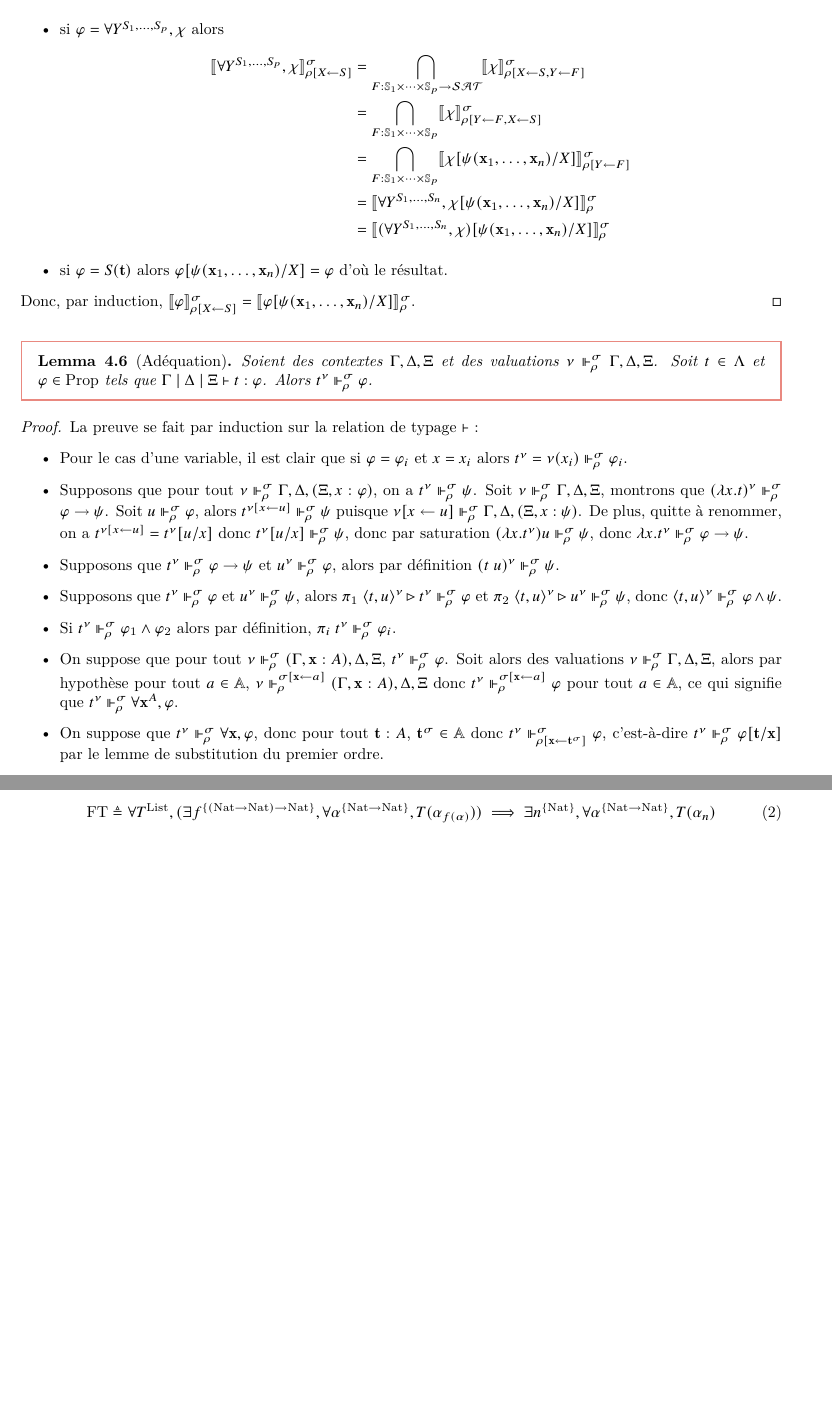
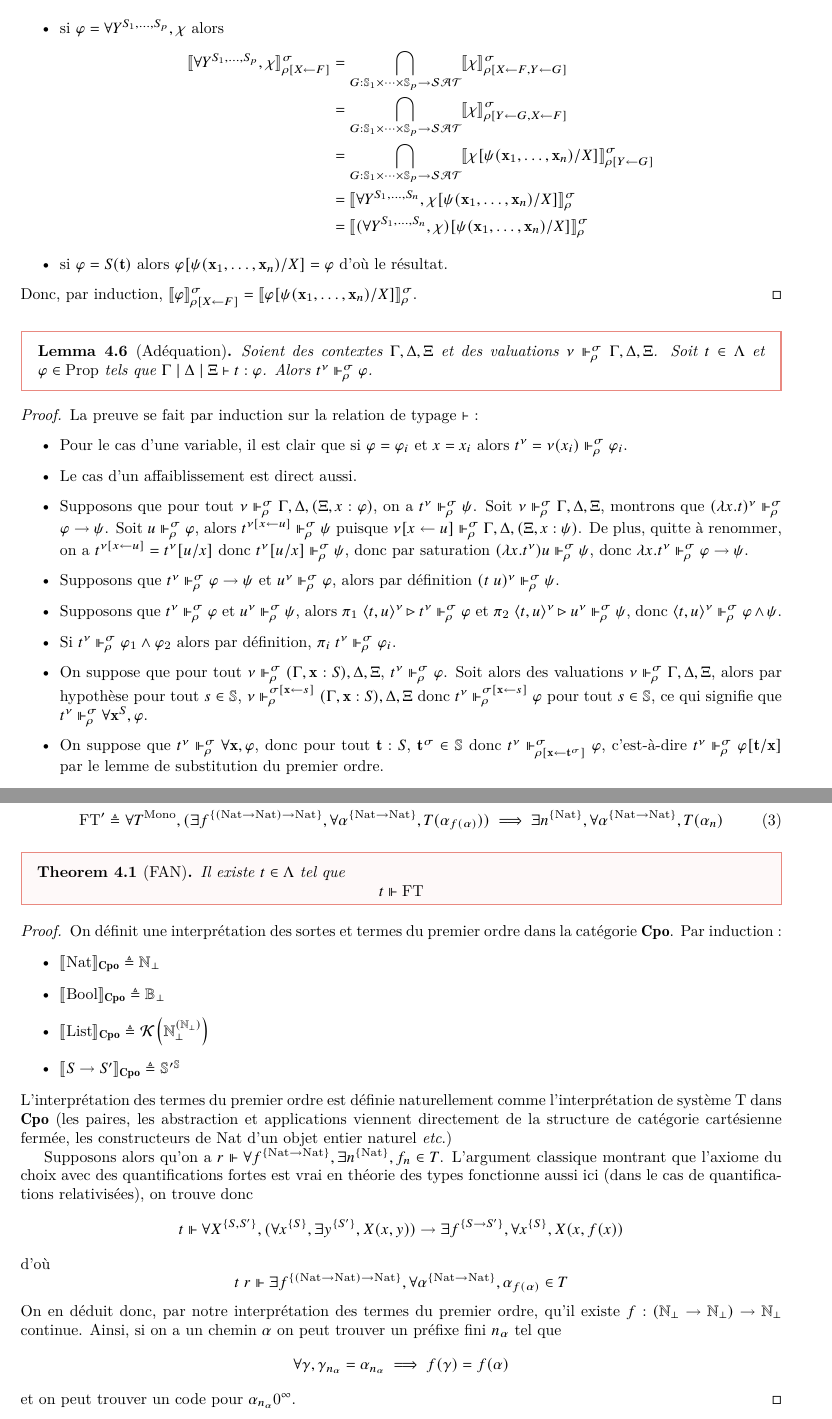
Before and after one commit to Zellytog/stage_2024, a LaTeX document (main.tex, which reads prelude.sty): two parts of pages 13 and 14 of 14 before the commit and two parts of pages 13 and 15 of 15 after it, joined at a grey line, cut so that both start at the same text, the shorter picture padded with empty space. Compiled offline with XeLaTeX.

Commit message:
Correction de typos, ajout de la définition de préfixe, d'arbre et de prédicat monotone.

```diff
--- a/main.tex
+++ b/main.tex
@@ -778,22 +778,22 @@ On a besoin de deux lemmes de substitutions, pour le premier et le second ordre.
     \end{align*}
   \item si $\varphi = \forall \bx^S, \chi$ alors
     \begin{align*}
-      \trad{\forall \bx^S, \chi}_{\rho[X\leftarrow S]}^\sigma &= \bigcap_{s\in\bS}\trad\chi_{\rho[X\leftarrow S]}^{\sigma[\bx\leftarrow s]}\\
+      \trad{\forall \bx^S, \chi}_{\rho[X\leftarrow F]}^\sigma &= \bigcap_{s\in\bS}\trad\chi_{\rho[X\leftarrow F]}^{\sigma[\bx\leftarrow s]}\\
       &= \bigcap_{s\in\bS}\trad{\chi/[\psi(\bx_1,\ldots,\bx_n)/X]}_\rho^{\sigma[\bx\leftarrow s]}\\
       &= \trad{\forall \bx^S, \chi[\psi(\bx_1,\ldots,\bx_n)/S]}_\rho^\sigma\\
       &= \trad{(\forall \bx^S, \chi)[\psi(\bx_1,\ldots,\bx_n)/S]}_\rho^\sigma
     \end{align*}
   \item si $\varphi = \forall Y^{S_1,\ldots,S_p},\chi$ alors
     \begin{align*}
-      \trad{\forall Y^{S_1,\ldots,S_p}, \chi}_{\rho[X\leftarrow S]}^\sigma &= \bigcap_{F : \bS_1\times\cdots\times\bS_p \to \SAT}\trad\chi_{\rho[X\leftarrow S, Y\leftarrow F]}^\sigma\\
-      &= \bigcap_{F : \bS_1\times\cdots\times\bS_p}\trad\chi_{\rho[Y\leftarrow F, X\leftarrow S]}^\sigma\\
-      &= \bigcap_{F : \bS_1\times\cdots\times\bS_p}\trad{\chi[\psi(\bx_1,\ldots,\bx_n)/X]}_{\rho[Y\leftarrow F]}^\sigma\\
+      \trad{\forall Y^{S_1,\ldots,S_p}, \chi}_{\rho[X\leftarrow F]}^\sigma &= \bigcap_{G : \bS_1\times\cdots\times\bS_p \to \SAT}\trad\chi_{\rho[X\leftarrow F, Y\leftarrow G]}^\sigma\\
+      &= \bigcap_{G : \bS_1\times\cdots\times\bS_p\to\SAT}\trad\chi_{\rho[Y\leftarrow G, X\leftarrow F]}^\sigma\\
+      &= \bigcap_{G : \bS_1\times\cdots\times\bS_p\to\SAT}\trad{\chi[\psi(\bx_1,\ldots,\bx_n)/X]}_{\rho[Y\leftarrow G]}^\sigma\\
       &= \trad{\forall Y^{S_1,\ldots,S_n}, \chi[\psi(\bx_1,\ldots,\bx_n)/X]}_\rho^\sigma\\
       &= \trad{(\forall Y^{S_1,\ldots,S_n}, \chi)[\psi(\bx_1,\ldots,\bx_n)/X]}_\rho^\sigma
     \end{align*}
   \item si $\varphi = S(\bt)$ alors $\varphi[\psi(\bx_1,\ldots,\bx_n)/X] = \varphi$ d'où le résultat.
   \end{itemize}
-  Donc, par induction, $\trad\varphi_{\rho[X\leftarrow S]}^\sigma = \trad{\varphi[\psi(\bx_1,\ldots,\bx_n)/X]}_\rho^\sigma$.
+  Donc, par induction, $\trad\varphi_{\rho[X\leftarrow F]}^\sigma = \trad{\varphi[\psi(\bx_1,\ldots,\bx_n)/X]}_\rho^\sigma$.
 \end{proof}
 
 \begin{lem}[Adéquation]
@@ -804,14 +804,15 @@ On a besoin de deux lemmes de substitutions, pour le premier et le second ordre.
   La preuve se fait par induction sur la relation de typage $\vdash$~:
   \begin{itemize}
   \item Pour le cas d'une variable, il est clair que si $\varphi = \varphi_i$ et $x = x_i$ alors $t^\nu = \nu(x_i)\reali_\rho^\sigma \varphi_i$.
+  \item Le cas d'un affaiblissement est direct aussi.
   \item Supposons que pour tout $\nu \reali_\rho^\sigma \Gamma,\Delta,(\Xi, x : \varphi)$, on a $t^\nu \reali_\rho^\sigma \psi$. Soit $\nu \reali_\rho^\sigma \Gamma,\Delta,\Xi$, montrons que $(\lambda x.t)^\nu\reali_\rho^\sigma \varphi \to \psi$. Soit $u \reali_\rho^\sigma \varphi$, alors $t^{\nu[x \leftarrow u]}\reali_\rho^\sigma \psi$ puisque $\nu[x\leftarrow u]\reali_\rho^\sigma \Gamma,\Delta,(\Xi, x : \psi)$. De plus, quitte à renommer, on a $t^{\nu[x\leftarrow u]} = t^\nu[u/x]$ donc $t^\nu[u/x]\reali_\rho^\sigma \psi$, donc par saturation $(\lambda x.t^\nu) u \reali_\rho^\sigma \psi$, donc $\lambda x.t^\nu\reali_\rho^\sigma \varphi\to\psi$.
   \item Supposons que $t^\nu\reali_\rho^\sigma \varphi \to \psi$ et $u^\nu\reali_\rho^\sigma \varphi$, alors par définition $(t\;u)^\nu\reali_\rho^\sigma \psi$.
   \item Supposons que $t^\nu\reali_\rho^\sigma \varphi$ et $u^\nu\reali_\rho^\sigma \psi$, alors $\pi_1\;\langle t,u\rangle^\nu \reduc t^\nu \reali_\rho^\sigma \varphi$ et $\pi_2\;\langle t,u\rangle^\nu\reduc u^\nu \reali_\rho^\sigma \psi$, donc $\langle t,u\rangle^\nu \reali_\rho^\sigma \varphi\land\psi$.
   \item Si $t^\nu \reali_\rho^\sigma \varphi_1\land\varphi_2$ alors par définition, $\pi_i\;t^\nu\reali_\rho^\sigma \varphi_i$.
-  \item On suppose que pour tout $\nu\reali_\rho^\sigma (\Gamma, \bx : A), \Delta,\Xi$, $t^\nu\reali_\rho^\sigma \varphi$. Soit alors des valuations $\nu\reali_\rho^\sigma \Gamma,\Delta,\Xi$, alors par hypothèse pour tout $a \in \mathbb A$, $\nu\reali_\rho^{\sigma[\bx\leftarrow a]}(\Gamma, \bx : A), \Delta, \Xi$ donc $t^\nu\reali_\rho^{\sigma[\bx \leftarrow a]}\varphi$ pour tout $a\in \mathbb A$, ce qui signifie que $t^\nu \reali_\rho^\sigma \forall \bx^A, \varphi$.
-  \item On suppose que $t^\nu\reali_\rho^\sigma \forall \bx, \varphi$, donc pour tout $\bt : A$, $\bt^\sigma \in \mathbb A$ donc $t^\nu\reali_{\rho[\bx\leftarrow \bt^\sigma]}^\sigma \varphi$, c'est-à-dire $t^\nu\reali_\rho^\sigma \varphi[\bt/\bx]$ par le lemme de substitution du premier ordre.
-  \item On suppose que pour tout $\nu\reali_\rho^\sigma \Gamma, (\Delta, X : A_1,\ldots,A_n), \Xi$, $t^\nu \reali_\rho^\sigma \varphi$. Soit alors des valuations $\nu\reali_\rho^\sigma\Gamma, \Delta,\Xi$. On voit que pour tout $S : A_1\times\ldots\times A_n \to \SAT$, $\nu\reali_{\rho[X\leftarrow S]}^\sigma \Gamma, (\Delta, X : A_1,\ldots,A_n),\Xi$ donc $t^\nu\reali_{\rho[X\leftarrow S]}^\sigma \varphi$. Comme cela tient pour tout $S : A_1\times\ldots\times A_n \to \SAT$, on en déduit que $t^\nu\reali_\rho^\sigma \forall X, \varphi$.
-  \item Si $t^\nu\reali_\rho^\sigma \forall X, \varphi$ et $\Gamma,x_1 : A_1,\ldots,x_n : A_n\mid\Delta\vdash \psi : \Propo$, alors en particulier $S : (a_1,\ldots,a_n) \mapsto \trad\psi_\rho^{\sigma[x_1\leftarrow a_1,\ldots, x_n \leftarrow a_n]}$ définit une fonction $A_1\times\ldots\times A_n \to\SAT$, donc $t^\nu\reali_{\rho[X\leftarrow S]}^\sigma \varphi$, c'est-à-dire $t^\nu\reali_\rho^\sigma \varphi[\psi(\bx_1,\ldots,\bx_n)/X]$ par le lemme de substitution du second ordre.
+  \item On suppose que pour tout $\nu\reali_\rho^\sigma (\Gamma, \bx : S), \Delta,\Xi$, $t^\nu\reali_\rho^\sigma \varphi$. Soit alors des valuations $\nu\reali_\rho^\sigma \Gamma,\Delta,\Xi$, alors par hypothèse pour tout $s \in \bS$, $\nu\reali_\rho^{\sigma[\bx\leftarrow s]}(\Gamma, \bx : S), \Delta, \Xi$ donc $t^\nu\reali_\rho^{\sigma[\bx \leftarrow s]}\varphi$ pour tout $s\in \bS$, ce qui signifie que $t^\nu \reali_\rho^\sigma \forall \bx^S, \varphi$.
+  \item On suppose que $t^\nu\reali_\rho^\sigma \forall \bx, \varphi$, donc pour tout $\bt : S$, $\bt^\sigma \in \mathbb S$ donc $t^\nu\reali_{\rho[\bx\leftarrow \bt^\sigma]}^\sigma \varphi$, c'est-à-dire $t^\nu\reali_\rho^\sigma \varphi[\bt/\bx]$ par le lemme de substitution du premier ordre.
+  \item On suppose que pour tout $\nu\reali_\rho^\sigma \Gamma, (\Delta, X : S_1,\ldots,S_n), \Xi$, $t^\nu \reali_\rho^\sigma \varphi$. Soit alors des valuations $\nu\reali_\rho^\sigma\Gamma, \Delta,\Xi$. On voit que pour tout $F : S_1\times\ldots\times S_n \to \SAT$, $\nu\reali_{\rho[X\leftarrow F]}^\sigma \Gamma, (\Delta, X : S_1,\ldots,S_n),\Xi$ donc $t^\nu\reali_{\rho[X\leftarrow F]}^\sigma \varphi$. Comme cela tient pour tout $F : S_1\times\ldots\times S_n \to \SAT$, on en déduit que $t^\nu\reali_\rho^\sigma \forall X^{S_1,\ldots,S_n}, \varphi$.
+  \item Si $t^\nu\reali_\rho^\sigma \forall X^{S_1,\ldots,S_n}, \varphi$ et $\Gamma,x_1 : S_1,\ldots,x_n : S_n\mid\Delta\vdash \psi : \Propo$, alors en particulier $F : (s_1,\ldots,s_n) \mapsto \trad\psi_\rho^{\sigma[x_1\leftarrow s_1,\ldots, x_n \leftarrow s_n]}$ définit une fonction $S_1\times\ldots\times S_n \to\SAT$, donc $t^\nu\reali_{\rho[X\leftarrow F]}^\sigma \varphi$, c'est-à-dire $t^\nu\reali_\rho^\sigma \varphi[\psi(\bx_1,\ldots,\bx_n)/X]$ par le lemme de substitution du second ordre.
   \item Comme $0\reduc^* 0$ et $0\in\ceil\bZ$, on en déduit le résultat.
   \item Si $t\in\ceil{\bt^\sigma}$ où $\bt^\sigma \in \bN$, alors $t\reduc^* \overline{\bt^\sigma}$ donc $S\;t\reduc^*\overline{\bfS\;\bt^\sigma}$, donc $S\;t\in\ceil{\bfS\;\bt^\sigma}$.
   \item Supposons que $t^\nu\in\ceil{\bt^\sigma}$, $u^\nu\in\ceil{\bu^\sigma}$ et $v^\nu\in\ceil{\bv^\sigma}$. Comme $\bv^\sigma\in\bN$, on raisonne par induction sur $\bv^\sigma$~:
@@ -864,0 +879 @@ On peut désormais étudier les notions liées aux arbres. On donne d'abord deux
+\begin{defi}[Arbre, prédicat monotone]
@@ -864,0 +886 @@ On peut désormais étudier les notions liées aux arbres. On donne d'abord deux
+\begin{nota}
@@ -868,6 +893,33 @@ Avec ces termes, on peut déjà définir les deux théorèmes que l'on veut étu
 \end{equation}
 \begin{equation}
-  \FT \defeq \forall T^{\List}, (\exists f^{\{(\Nat\to\Nat)\to\Nat\}}, \forall \alpha^{\{\Nat \to \Nat\}}, T(\alpha_{f(\alpha)})) \implies \exists n^{\{\Nat\}}, \forall \alpha^{\{\Nat \to \Nat\}}, T(\alpha_n)
+  \FT \defeq \forall T^{\Mono}, (\forall \alpha^{\{\Nat \to \Nat\}},\exists n^{\{\Nat\}}, T(\alpha_n)) \implies \exists n^{\{\Nat\}}, \forall \alpha^{\{\Nat \to \Nat\}}, T(\alpha_n)
+\end{equation}
+\begin{equation}
+  \FT' \defeq \forall T^{\Mono}, (\exists f^{\{(\Nat\to\Nat)\to\Nat\}}, \forall \alpha^{\{\Nat \to \Nat\}}, T(\alpha_{f(\alpha)})) \implies \exists n^{\{\Nat\}}, \forall \alpha^{\{\Nat \to \Nat\}}, T(\alpha_n)
 \end{equation}
 
+\begin{them}[FAN]
+  Il existe $t\in \Lambda$ tel que
+  \[t\reali \FT\]
+\end{them}
+
+\begin{proof}
+  On définit une interprétation des sortes et termes du premier ordre dans la catégorie $\Cpo$. Par induction~:
+  \begin{itemize}
+  \item $\trad{\Nat}_{\Cpo} \defeq \bN_\bot$
+  \item $\trad{\Bool}_{\Cpo} \defeq \bB_\bot$
+  \item $\trad{\List}_{\Cpo} \defeq \mathcal K\left(\bN_\bot^{(\bN_\bot)}\right)$
+  \item $\trad{S \to S'}_{\Cpo} \defeq \bS'^{\bS}$
+  \end{itemize}
+  L'interprétation des termes du premier ordre est définie naturellement comme l'interprétation de système T dans $\Cpo$ (les paires, les abstraction et applications viennent directement de la structure de catégorie cartésienne fermée, les constructeurs de $\Nat$ d'un objet entier naturel \textit{etc}.)
+
+  Supposons alors qu'on a $r\reali \forall f^{\{\Nat \to \Nat\}}, \exists n^{\{\Nat\}}, f_n \in T$. L'argument classique montrant que l'axiome du choix avec des quantifications fortes est vrai en théorie des types fonctionne aussi ici (dans le cas de quantifications relativisées), on trouve donc
+  \[t\reali \forall X^{\{S,S'\}}, (\forall x^{\{S\}}, \exists y^{\{S'\}}, X(x,y))\to \exists f^{\{S \to S'\}}, \forall x^{\{S\}}, X(x,f(x))\]
+  d'où
+  \[t\;r\reali \exists f^{\{(\Nat\to\Nat)\to\Nat\}}, \forall \alpha^{\{\Nat\to\Nat\}}, \alpha_{f(\alpha)}\in T\]
+  On en déduit donc, par notre interprétation des termes du premier ordre, qu'il existe $f : (\bN_\bot\to\bN_\bot)\to\bN_\bot$ continue. Ainsi, si on a un chemin $\alpha$ on peut trouver un préfixe fini $n_\alpha$ tel que
+  \[\forall \gamma, \gamma_{n_\alpha} = \alpha_{n_\alpha} \implies f(\gamma) = f(\alpha)\]
+  et on peut trouver un code pour $\alpha_{n_\alpha} 0^\infty$.
+\end{proof}
+
 \end{document}
--- a/prelude.sty
+++ b/prelude.sty
@@ -204,6 +204,7 @@
 \newcommand{\FT}{\mathrm{FT}}
 \newcommand{\DFT}{\mathrm{D-FT}}
 \newcommand{\Sort}{\mathrm{Sort}}
+\newcommand{\Cpo}{\mathbf{Cpo}}
 
 \makeatletter
 \newcommand*\bigcdot{\mathpalette\bigcdot@{.5}}
@@ -260,6 +261,8 @@
 \newcommand{\Tree}{\mathrm{Tree}}
 \newcommand{\isBinTree}{\mathrm{isBinaryTree}}
 \newcommand{\BinTree}{\mathrm{BinaryTree}}
+\newcommand{\isMono}{\mathrm{isMono}}
+\newcommand{\Mono}{\mathrm{Mono}}
 
 \newcommand{\reali}[0]{\Vdash}
 
```
Also changed, not shown: main.tex (54 more changed lines).
